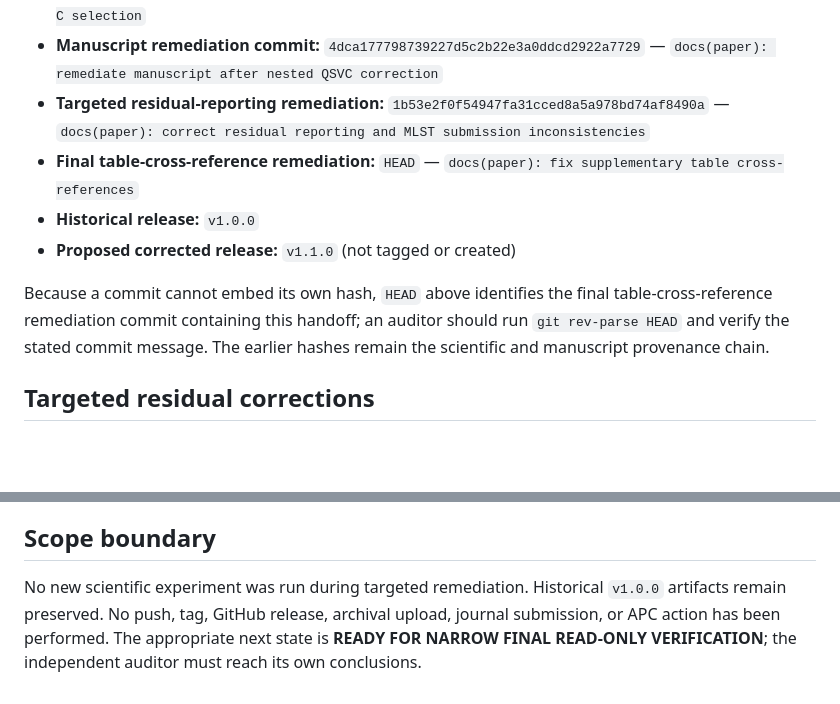
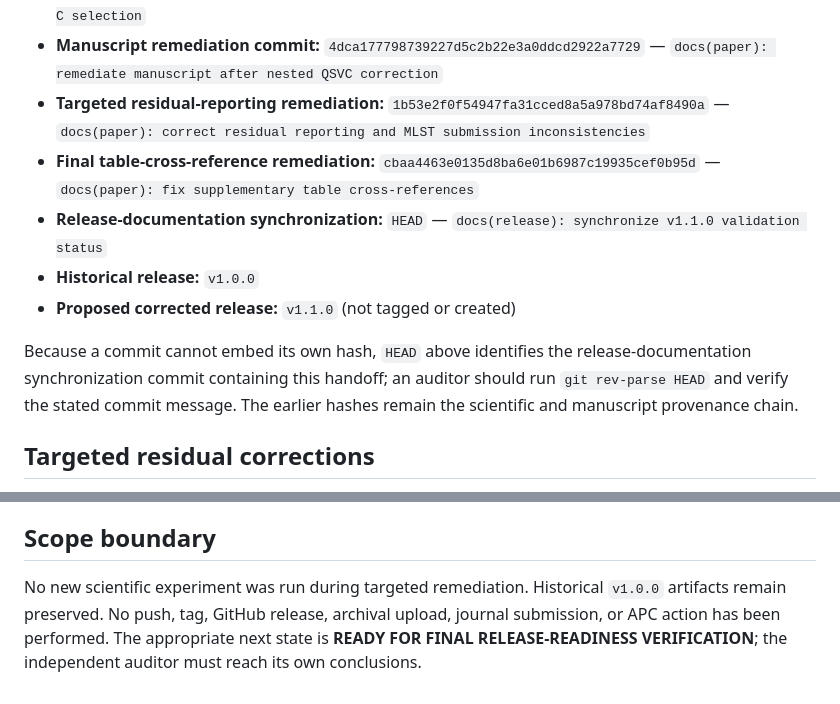
Before and after one commit to SinaQP/SVM-Vs-QSVM, a Markdown page: paper/final_audit_handoff.md, 2 parts joined by grey strips. GitHub-like rendering; blank space fills up the shorter version.

```diff
--- a/paper/final_audit_handoff.md
+++ b/paper/final_audit_handoff.md
@@ -8,11 +8,12 @@ Prepared 12 September 2026. This document supplies factual provenance for a diff
 - **Methodology correction commit:** `f4c8418` — `fix(methodology): fully nest QSVC architecture and C selection`
 - **Manuscript remediation commit:** `4dca177798739227d5c2b22e3a0ddcd2922a7729` — `docs(paper): remediate manuscript after nested QSVC correction`
 - **Targeted residual-reporting remediation:** `1b53e2f0f54947fa31cced8a5a978bd74af8490a` — `docs(paper): correct residual reporting and MLST submission inconsistencies`
-- **Final table-cross-reference remediation:** `HEAD` — `docs(paper): fix supplementary table cross-references`
+- **Final table-cross-reference remediation:** `cbaa4463e0135d8ba6e01b6987c19935cef0b95d` — `docs(paper): fix supplementary table cross-references`
+- **Release-documentation synchronization:** `HEAD` — `docs(release): synchronize v1.1.0 validation status`
 - **Historical release:** `v1.0.0`
 - **Proposed corrected release:** `v1.1.0` (not tagged or created)
 
-Because a commit cannot embed its own hash, `HEAD` above identifies the final table-cross-reference remediation commit containing this handoff; an auditor should run `git rev-parse HEAD` and verify the stated commit message. The earlier hashes remain the scientific and manuscript provenance chain.
+Because a commit cannot embed its own hash, `HEAD` above identifies the release-documentation synchronization commit containing this handoff; an auditor should run `git rev-parse HEAD` and verify the stated commit message. The earlier hashes remain the scientific and manuscript provenance chain.
 
 ## Targeted residual corrections
 
@@ -79,4 +80,4 @@ The author-confirmed tools are OpenAI Codex (GPT-5.6 Sol) and Google Antigravity
 
 ## Scope boundary
 
-No new scientific experiment was run during targeted remediation. Historical `v1.0.0` artifacts remain preserved. No push, tag, GitHub release, archival upload, journal submission, or APC action has been performed. The appropriate next state is **READY FOR NARROW FINAL READ-ONLY VERIFICATION**; the independent auditor must reach its own conclusions.
+No new scientific experiment was run during targeted remediation. Historical `v1.0.0` artifacts remain preserved. No push, tag, GitHub release, archival upload, journal submission, or APC action has been performed. The appropriate next state is **READY FOR FINAL RELEASE-READINESS VERIFICATION**; the independent auditor must reach its own conclusions.
```
Also changed, not shown: paper/release_candidate_v1.1.0.md (+2 -1 lines), paper/release_notes_v1.1.0.md (+9 -1 lines).
